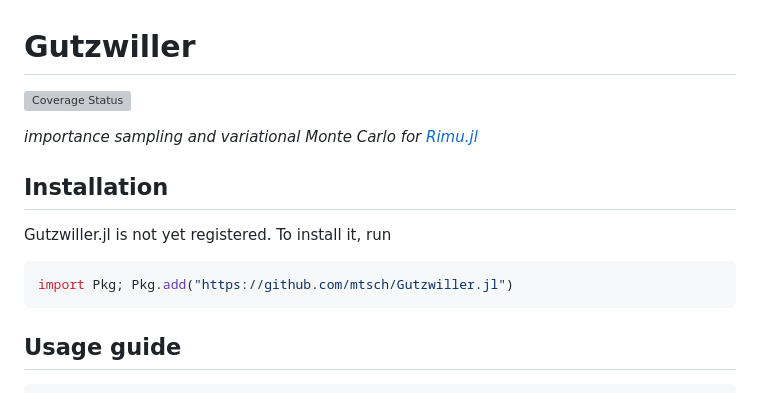
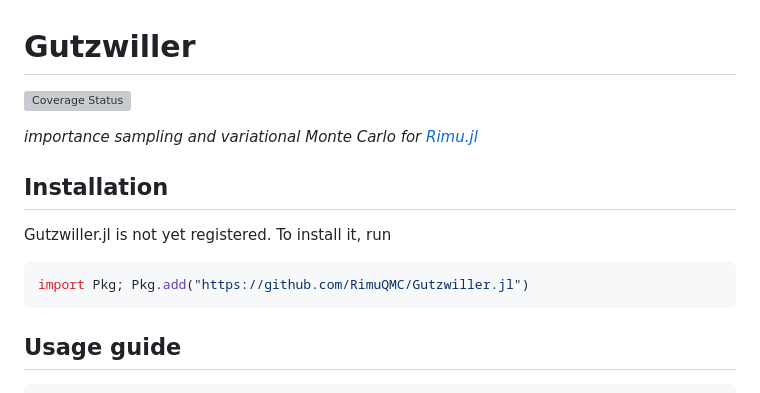
Before and after one commit to mtsch/Gutzwiller.jl, a Markdown page: README.md, the part around one of its changes. GitHub-like rendering; grey boxes are pictures that could not be loaded.

````diff
--- a/README.md
+++ b/README.md
@@ -10,7 +10,7 @@ _importance sampling and variational Monte Carlo for
 Gutzwiller.jl is not yet registered. To install it, run
 
 ```julia
-import Pkg; Pkg.add("https://github.com/mtsch/Gutzwiller.jl")
+import Pkg; Pkg.add("https://github.com/RimuQMC/Gutzwiller.jl")
 ```
 
 ## Usage guide
````
Also changed, not shown: other parts of README.md (+2 -2 lines).
